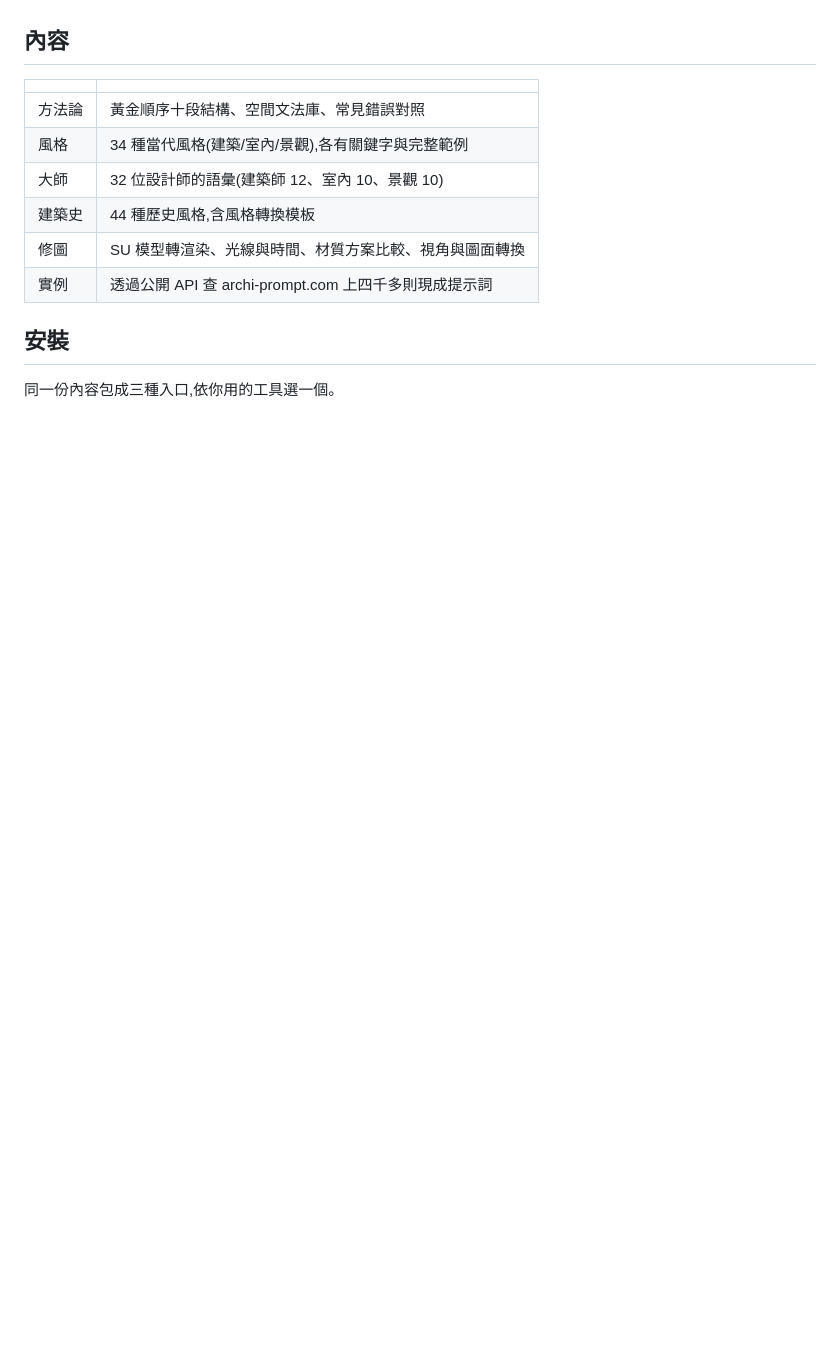
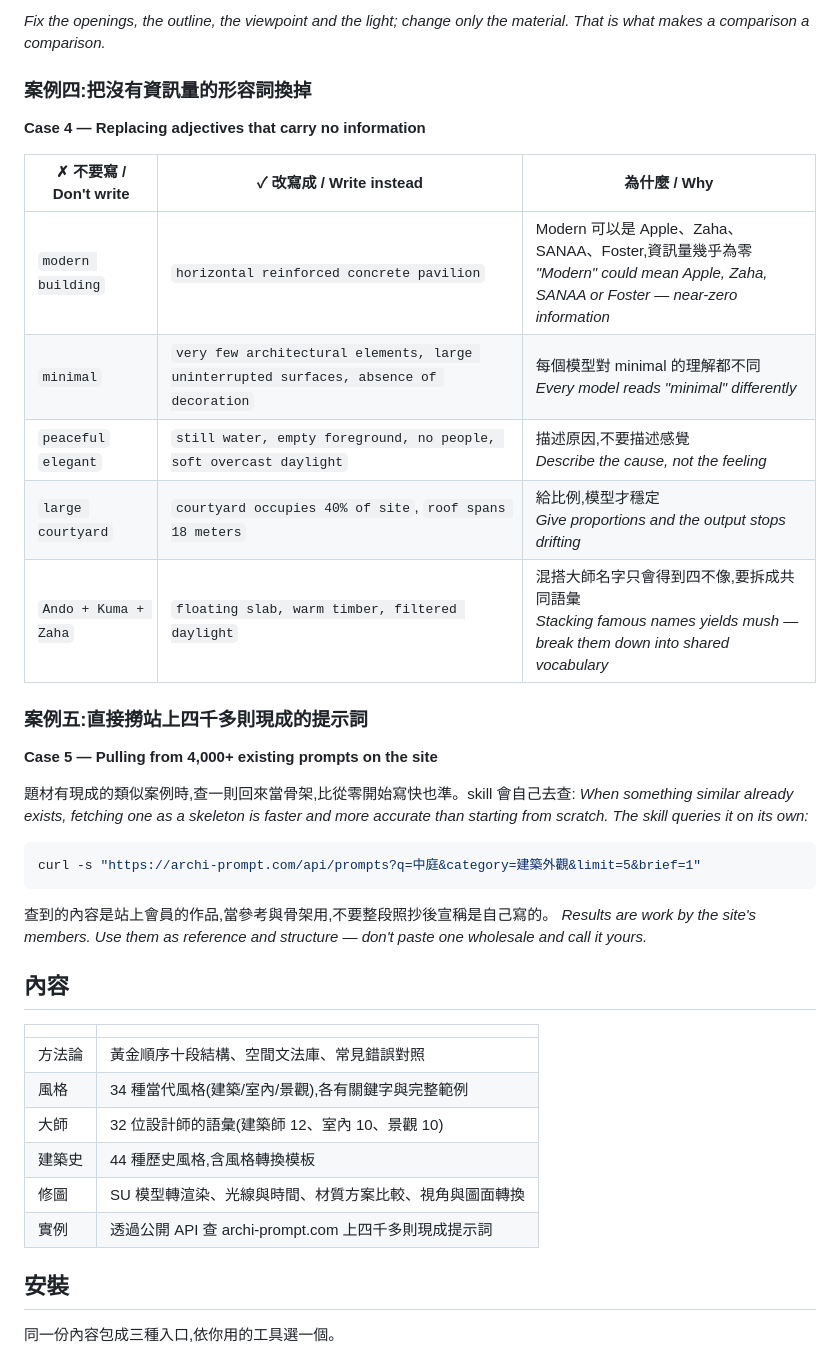
Before and after one commit to jjhuangtw/archi-prompt-skill, a Markdown page: README.md, the part around one of its changes. Drawn GitHub-style; blank space fills up the shorter version.

Commit message:
README 增加中英文案例介紹
Co-Authored-By: Claude Opus 5 <noreply@anthropic.com>

````diff
--- a/README.md
+++ b/README.md
@@ -18,3 +81,30 @@
+*Fix the openings, the outline, the viewpoint and the light; change only the material. That is what makes a comparison a comparison.*
+
+### 案例四:把沒有資訊量的形容詞換掉
+
+**Case 4 — Replacing adjectives that carry no information**
+
+| ✗ 不要寫 / Don't write | ✓ 改寫成 / Write instead | 為什麼 / Why |
+|---|---|---|
+| `modern building` | `horizontal reinforced concrete pavilion` | Modern 可以是 Apple、Zaha、SANAA、Foster,資訊量幾乎為零<br>*"Modern" could mean Apple, Zaha, SANAA or Foster — near-zero information* |
+| `minimal` | `very few architectural elements, large uninterrupted surfaces, absence of decoration` | 每個模型對 minimal 的理解都不同<br>*Every model reads "minimal" differently* |
+| `peaceful` `elegant` | `still water, empty foreground, no people, soft overcast daylight` | 描述原因,不要描述感覺<br>*Describe the cause, not the feeling* |
+| `large courtyard` | `courtyard occupies 40% of site`, `roof spans 18 meters` | 給比例,模型才穩定<br>*Give proportions and the output stops drifting* |
+| `Ando + Kuma + Zaha` | `floating slab, warm timber, filtered daylight` | 混搭大師名字只會得到四不像,要拆成共同語彙<br>*Stacking famous names yields mush — break them down into shared vocabulary*|
+
+### 案例五:直接撈站上四千多則現成的提示詞
+
+**Case 5 — Pulling from 4,000+ existing prompts on the site**
+
+題材有現成的類似案例時,查一則回來當骨架,比從零開始寫快也準。skill 會自己去查:
+*When something similar already exists, fetching one as a skeleton is faster and more accurate than starting from scratch. The skill queries it on its own:*
+
+```bash
+curl -s "https://archi-prompt.com/api/prompts?q=中庭&category=建築外觀&limit=5&brief=1"
+```
+
+查到的內容是站上會員的作品,當參考與骨架用,不要整段照抄後宣稱是自己寫的。
+*Results are work by the site's members. Use them as reference and structure — don't paste one wholesale and call it yours.*
 
 ## 內容
 
````
Also changed, not shown: other parts of README.md (+63 -0 lines).
